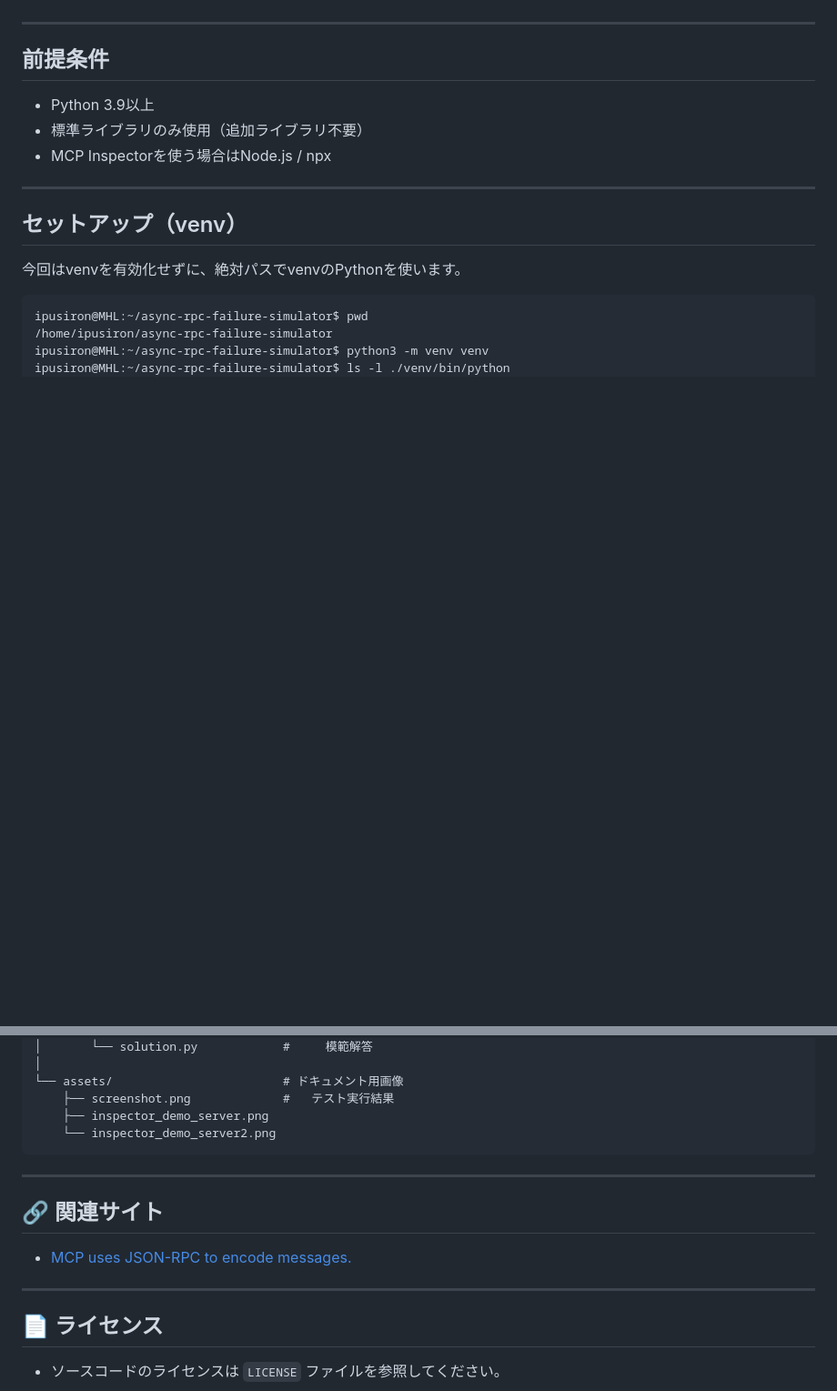
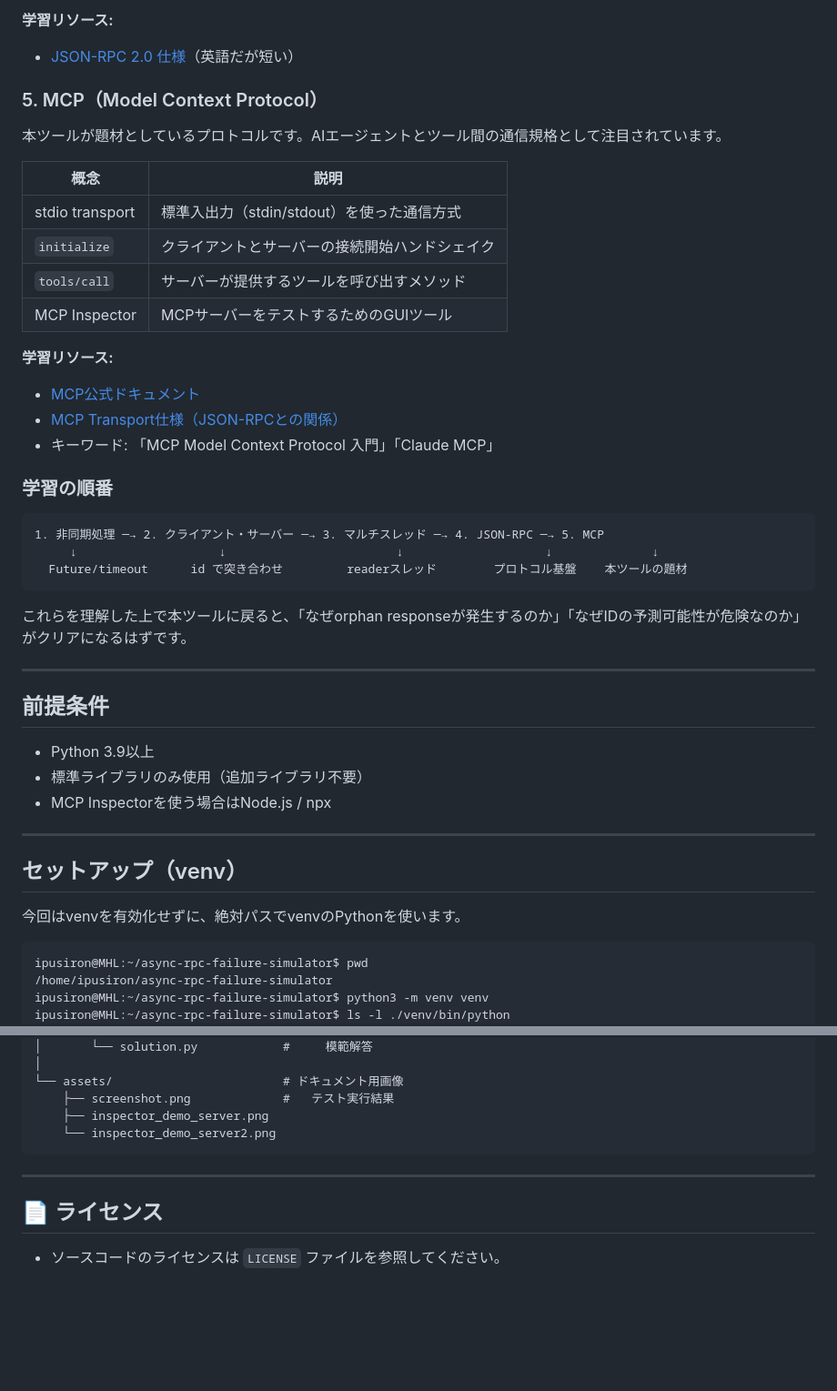
Before and after one commit to ipusiron/async-rpc-failure-simulator, a Markdown page: README.md, 2 parts joined by grey strips. Shown at 91% size. GitHub-like rendering; blank space fills up the shorter version.

````diff
--- a/README.md
+++ b/README.md
@@ -85,3 +149,31 @@ hub: true
+**学習リソース:**
+- [JSON-RPC 2.0 仕様](https://www.jsonrpc.org/specification)（英語だが短い）
+
+### 5. MCP（Model Context Protocol）
+
+本ツールが題材としているプロトコルです。AIエージェントとツール間の通信規格として注目されています。
+
+| 概念 | 説明 |
+|------|------|
+| stdio transport | 標準入出力（stdin/stdout）を使った通信方式 |
+| `initialize` | クライアントとサーバーの接続開始ハンドシェイク |
+| `tools/call` | サーバーが提供するツールを呼び出すメソッド |
+| MCP Inspector | MCPサーバーをテストするためのGUIツール |
+
+**学習リソース:**
+- [MCP公式ドキュメント](https://modelcontextprotocol.io/)
+- [MCP Transport仕様（JSON-RPCとの関係）](https://modelcontextprotocol.io/specification/2025-11-25/basic/transports)
+- キーワード: 「MCP Model Context Protocol 入門」「Claude MCP」
+
+### 学習の順番
+
+```
+1. 非同期処理 ─→ 2. クライアント・サーバー ─→ 3. マルチスレッド ─→ 4. JSON-RPC ─→ 5. MCP
+     ↓                    ↓                        ↓                    ↓              ↓
+  Future/timeout      id で突き合わせ         readerスレッド        プロトコル基盤    本ツールの題材
+```
+
+これらを理解した上で本ツールに戻ると、「なぜorphan responseが発生するのか」「なぜIDの予測可能性が危険なのか」がクリアになるはずです。
 
 ---
 
@@ -1313,13 +1405,6 @@ async-rpc-failure-simulator/
 
 ---
 
-## 🔗 関連サイト
-
-- [MCP uses JSON-RPC to encode messages.](https://modelcontextprotocol.io/specification/2025-11-25/basic/transports)
-
-
----
-
 ## 📄 ライセンス
 
 - ソースコードのライセンスは `LICENSE` ファイルを参照してください。
````
Also changed, not shown: other parts of README.md (+65 -1 lines).
